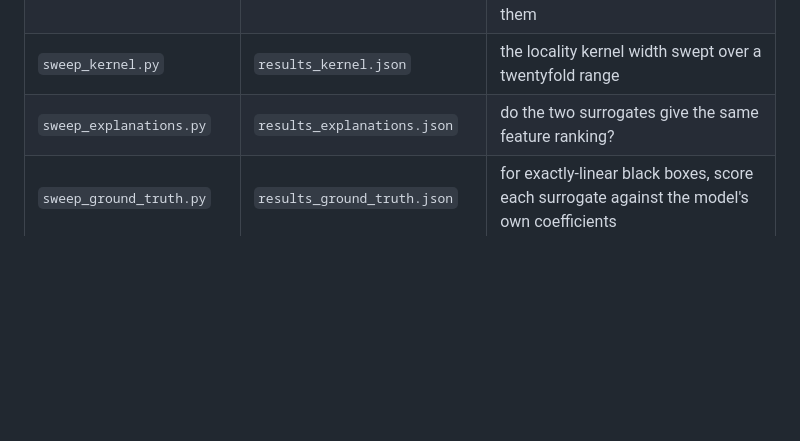
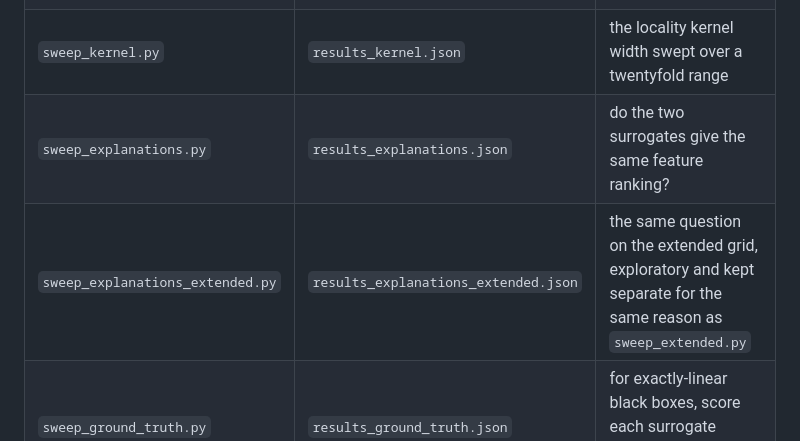
Before and after one commit to mattclifford1/CLIME, a Markdown page: experiments/logit_lime/README.md, the part around the change. Drawn GitHub-style; blank space fills up the shorter version.

```diff
--- a/experiments/logit_lime/README.md
+++ b/experiments/logit_lime/README.md
@@ -70,6 +70,7 @@ wrong.
 | `sweep_extended.py` | `results_extended.json` | 29 datasets × 16 black boxes, exploratory; carries the registered rows over rather than recomputing them |
 | `sweep_kernel.py` | `results_kernel.json` | the locality kernel width swept over a twentyfold range |
 | `sweep_explanations.py` | `results_explanations.json` | do the two surrogates give the same feature ranking? |
+| `sweep_explanations_extended.py` | `results_explanations_extended.json` | the same question on the extended grid, exploratory and kept separate for the same reason as `sweep_extended.py` |
 | `sweep_ground_truth.py` | `results_ground_truth.json` | for exactly-linear black boxes, score each surrogate against the model's own coefficients |
 | `sweep_gradient_truth.py` | `results_gradient_truth.json` | the same question for every *differentiable* black box, against the analytic gradient of its log-odds — and the surrogate's fidelity at the same query point, so the two can be correlated |
 | `validate_gradients.py` | — | checks every closed-form gradient against finite differences; run it before trusting the sweep above |
```
Also changed, not shown: FINDINGS.md (+36 -0 lines).
